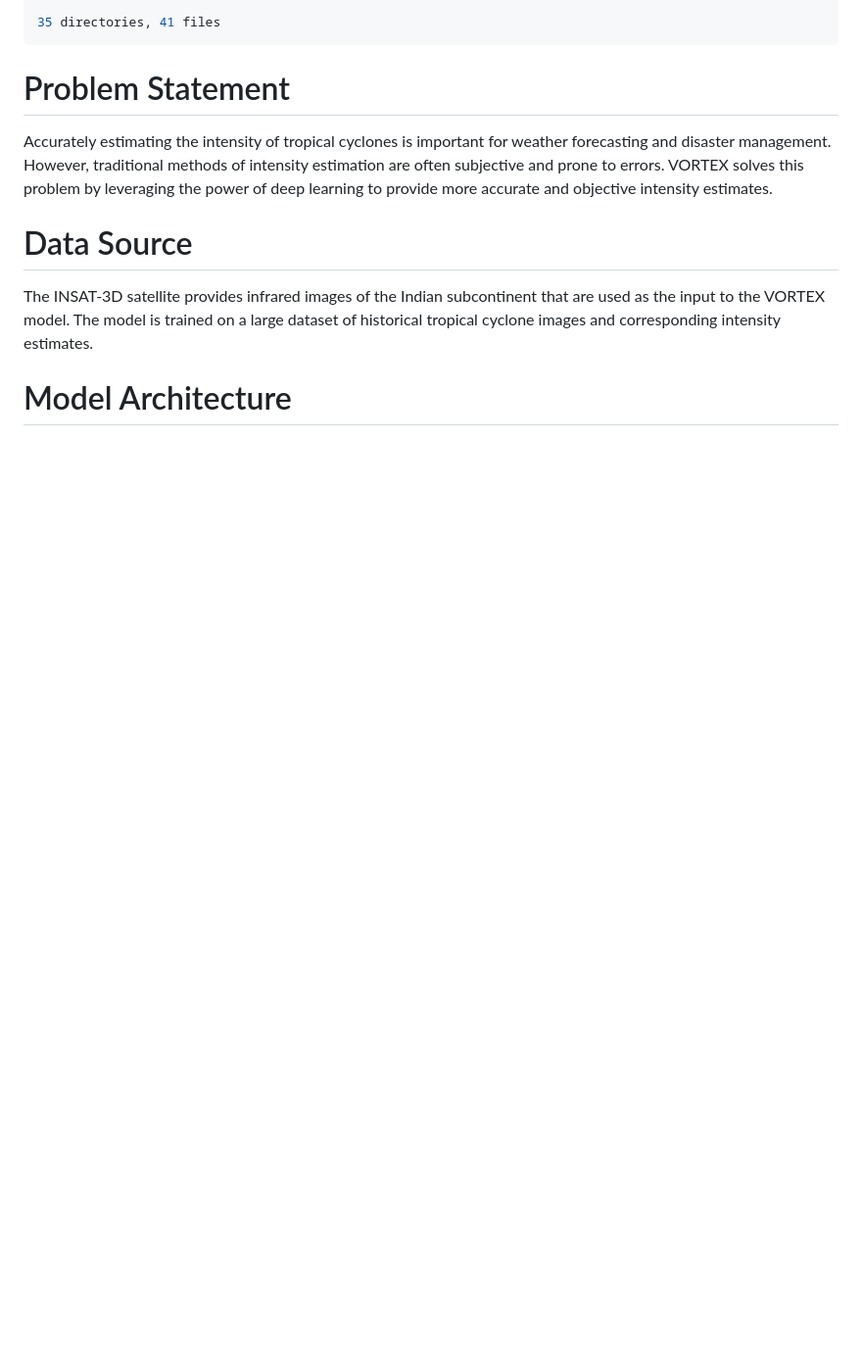
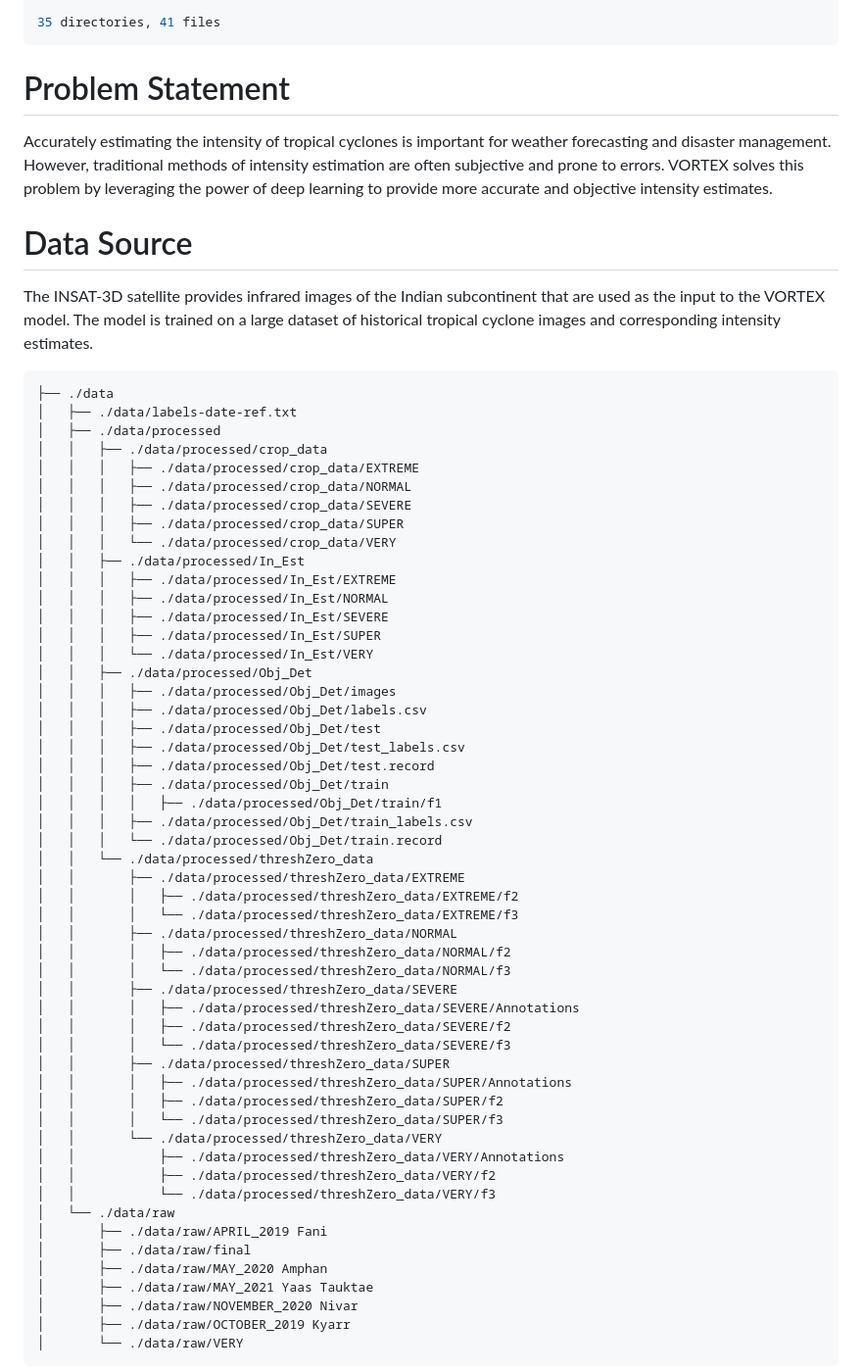
Before and after one commit to indrapaul824/VORTEX, a Markdown page: README.md, the part around one of its changes. Shown at 98% size. Drawn GitHub-style; blank space fills up the shorter version.

````diff
--- a/README.md
+++ b/README.md
@@ -71,5 +71,58 @@ Accurately estimating the intensity of tropical cyclones is important for weathe
 
 The INSAT-3D satellite provides infrared images of the Indian subcontinent that are used as the input to the VORTEX model. The model is trained on a large dataset of historical tropical cyclone images and corresponding intensity estimates.
 
-# Model Architecture
+```bash
+├── ./data
+│   ├── ./data/labels-date-ref.txt
+│   ├── ./data/processed
+│   │   ├── ./data/processed/crop_data
+│   │   │   ├── ./data/processed/crop_data/EXTREME
+│   │   │   ├── ./data/processed/crop_data/NORMAL
+│   │   │   ├── ./data/processed/crop_data/SEVERE
+│   │   │   ├── ./data/processed/crop_data/SUPER
+│   │   │   └── ./data/processed/crop_data/VERY
+│   │   ├── ./data/processed/In_Est
+│   │   │   ├── ./data/processed/In_Est/EXTREME
+│   │   │   ├── ./data/processed/In_Est/NORMAL
+│   │   │   ├── ./data/processed/In_Est/SEVERE
+│   │   │   ├── ./data/processed/In_Est/SUPER
+│   │   │   └── ./data/processed/In_Est/VERY
+│   │   ├── ./data/processed/Obj_Det
+│   │   │   ├── ./data/processed/Obj_Det/images
+│   │   │   ├── ./data/processed/Obj_Det/labels.csv
+│   │   │   ├── ./data/processed/Obj_Det/test
+│   │   │   ├── ./data/processed/Obj_Det/test_labels.csv
+│   │   │   ├── ./data/processed/Obj_Det/test.record
+│   │   │   ├── ./data/processed/Obj_Det/train
+│   │   │   │   ├── ./data/processed/Obj_Det/train/f1
+│   │   │   ├── ./data/processed/Obj_Det/train_labels.csv
+│   │   │   └── ./data/processed/Obj_Det/train.record
+│   │   └── ./data/processed/threshZero_data
+│   │       ├── ./data/processed/threshZero_data/EXTREME
+│   │       │   ├── ./data/processed/threshZero_data/EXTREME/f2
+│   │       │   └── ./data/processed/threshZero_data/EXTREME/f3
+│   │       ├── ./data/processed/threshZero_data/NORMAL
+│   │       │   ├── ./data/processed/threshZero_data/NORMAL/f2
+│   │       │   └── ./data/processed/threshZero_data/NORMAL/f3
+│   │       ├── ./data/processed/threshZero_data/SEVERE
+│   │       │   ├── ./data/processed/threshZero_data/SEVERE/Annotations
+│   │       │   ├── ./data/processed/threshZero_data/SEVERE/f2
+│   │       │   └── ./data/processed/threshZero_data/SEVERE/f3
+│   │       ├── ./data/processed/threshZero_data/SUPER
+│   │       │   ├── ./data/processed/threshZero_data/SUPER/Annotations
+│   │       │   ├── ./data/processed/threshZero_data/SUPER/f2
+│   │       │   └── ./data/processed/threshZero_data/SUPER/f3
+│   │       └── ./data/processed/threshZero_data/VERY
+│   │           ├── ./data/processed/threshZero_data/VERY/Annotations
+│   │           ├── ./data/processed/threshZero_data/VERY/f2
+│   │           └── ./data/processed/threshZero_data/VERY/f3
+│   └── ./data/raw
+│       ├── ./data/raw/APRIL_2019 Fani
+│       ├── ./data/raw/final
+│       ├── ./data/raw/MAY_2020 Amphan
+│       ├── ./data/raw/MAY_2021 Yaas Tauktae
+│       ├── ./data/raw/NOVEMBER_2020 Nivar
+│       ├── ./data/raw/OCTOBER_2019 Kyarr
+│       └── ./data/raw/VERY
+```
 
````
Also changed, not shown: other parts of README.md (+48 -2 lines).
